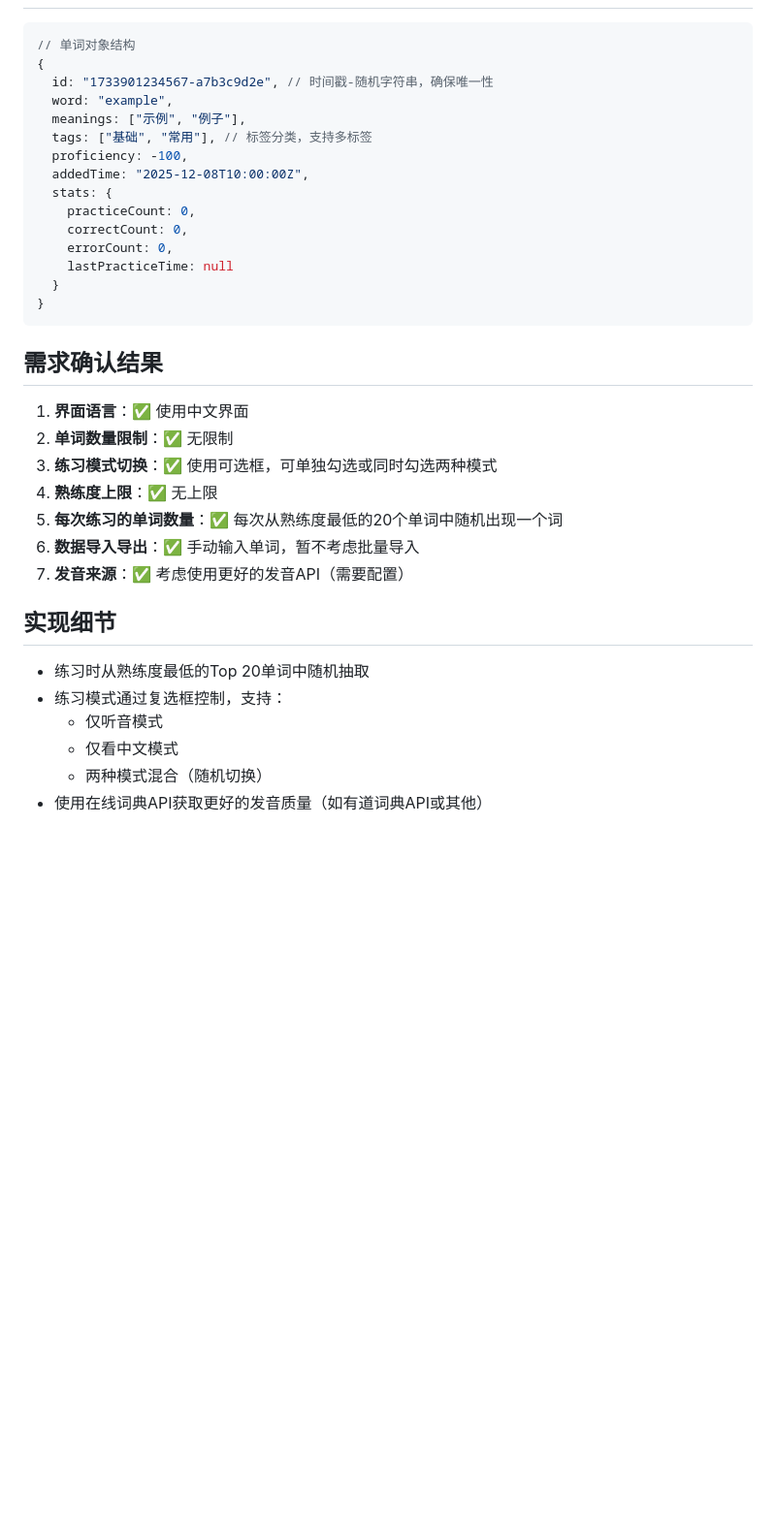
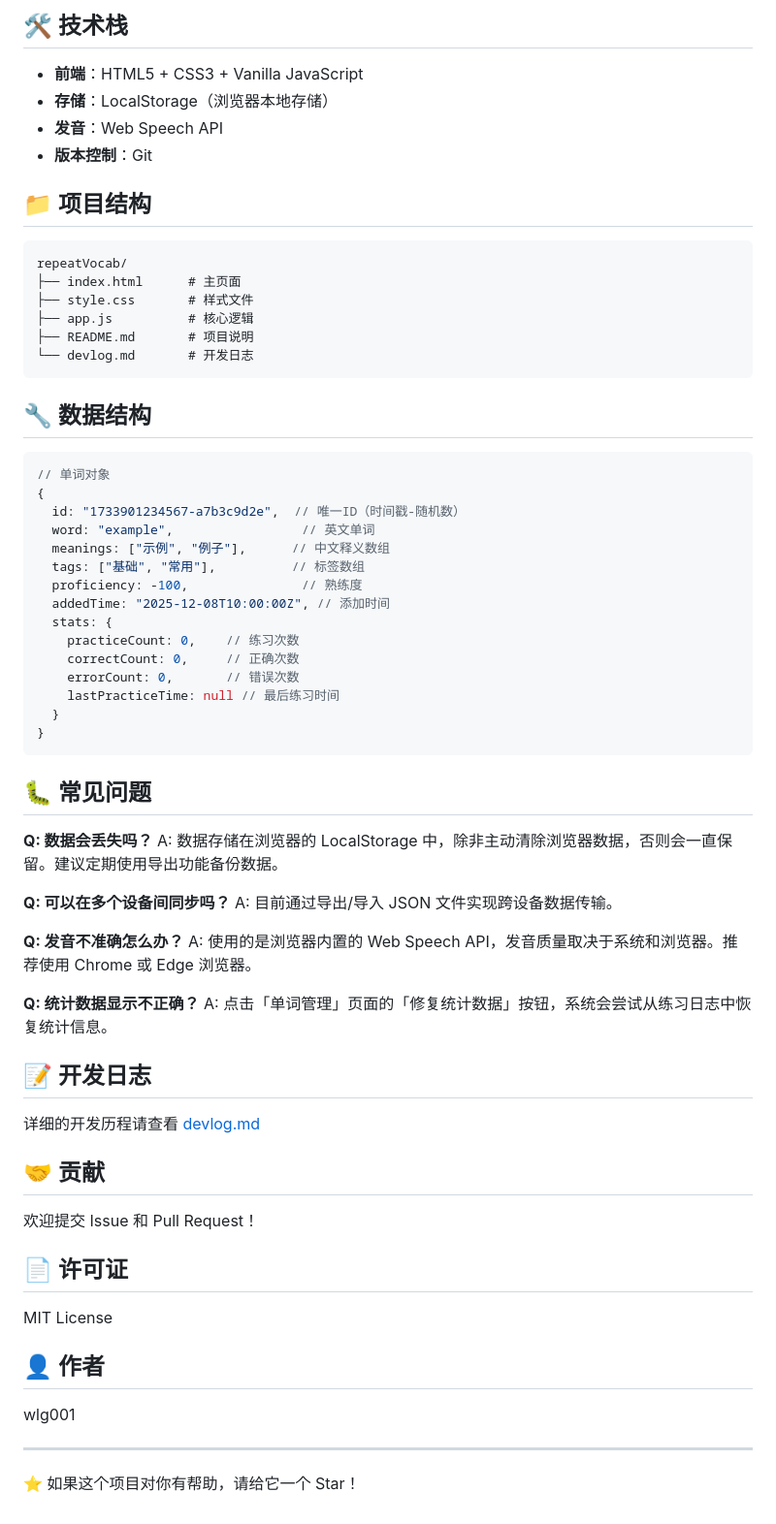
Before and after one commit to wlg001/repeatVocab, a Markdown page: README.md, the part around the change printed below. Shown: that part at 97% size. Drawn GitHub-style; blank space fills up the shorter version.

````diff
--- a/README.md
+++ b/README.md
@@ -115,37 +117,71 @@
+## 🛠️ 技术栈
+
+- **前端**：HTML5 + CSS3 + Vanilla JavaScript
+- **存储**：LocalStorage（浏览器本地存储）
+- **发音**：Web Speech API
+- **版本控制**：Git
+
+## 📁 项目结构
+
+```
+repeatVocab/
+├── index.html      # 主页面
+├── style.css       # 样式文件
+├── app.js          # 核心逻辑
+├── README.md       # 项目说明
+└── devlog.md       # 开发日志
+```
+
+## 🔧 数据结构
 
 ```javascript
-// 单词对象结构
+// 单词对象
 {
-  id: "1733901234567-a7b3c9d2e", // 时间戳-随机字符串，确保唯一性
-  word: "example",
-  meanings: ["示例", "例子"],
-  tags: ["基础", "常用"], // 标签分类，支持多标签
-  proficiency: -100,
-  addedTime: "2025-12-08T10:00:00Z",
+  id: "1733901234567-a7b3c9d2e",  // 唯一ID（时间戳-随机数）
+  word: "example",                 // 英文单词
+  meanings: ["示例", "例子"],      // 中文释义数组
+  tags: ["基础", "常用"],          // 标签数组
+  proficiency: -100,               // 熟练度
+  addedTime: "2025-12-08T10:00:00Z", // 添加时间
   stats: {
-    practiceCount: 0,
-    correctCount: 0,
-    errorCount: 0,
-    lastPracticeTime: null
+    practiceCount: 0,    // 练习次数
+    correctCount: 0,     // 正确次数
+    errorCount: 0,       // 错误次数
+    lastPracticeTime: null // 最后练习时间
   }
 }
 ```
 
-## 需求确认结果
+## 🐛 常见问题
 
-1. **界面语言**：✅ 使用中文界面
-2. **单词数量限制**：✅ 无限制
-3. **练习模式切换**：✅ 使用可选框，可单独勾选或同时勾选两种模式
-4. **熟练度上限**：✅ 无上限
-5. **每次练习的单词数量**：✅ 每次从熟练度最低的20个单词中随机出现一个词
-6. **数据导入导出**：✅ 手动输入单词，暂不考虑批量导入
-7. **发音来源**：✅ 考虑使用更好的发音API（需要配置）
+**Q: 数据会丢失吗？**
+A: 数据存储在浏览器的 LocalStorage 中，除非主动清除浏览器数据，否则会一直保留。建议定期使用导出功能备份数据。
 
-## 实现细节
+**Q: 可以在多个设备间同步吗？**
+A: 目前通过导出/导入 JSON 文件实现跨设备数据传输。
 
-- 练习时从熟练度最低的Top 20单词中随机抽取
-- 练习模式通过复选框控制，支持：
-  - 仅听音模式
-  - 仅看中文模式
-  - 两种模式混合（随机切换）
-- 使用在线词典API获取更好的发音质量（如有道词典API或其他）
+**Q: 发音不准确怎么办？**
+A: 使用的是浏览器内置的 Web Speech API，发音质量取决于系统和浏览器。推荐使用 Chrome 或 Edge 浏览器。
+
+**Q: 统计数据显示不正确？**
+A: 点击「单词管理」页面的「修复统计数据」按钮，系统会尝试从练习日志中恢复统计信息。
+
+## 📝 开发日志
+
+详细的开发历程请查看 [devlog.md](devlog.md)
+
+## 🤝 贡献
+
+欢迎提交 Issue 和 Pull Request！
+
+## 📄 许可证
+
+MIT License
+
+## 👤 作者
+
+wlg001
+
+---
+
+⭐ 如果这个项目对你有帮助，请给它一个 Star！
````
Also changed, not shown: other parts of README.md (+95 -93 lines).
